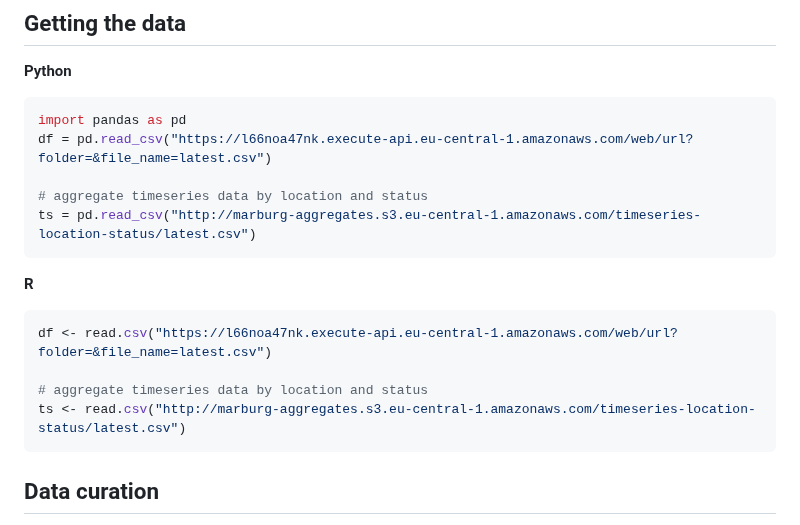
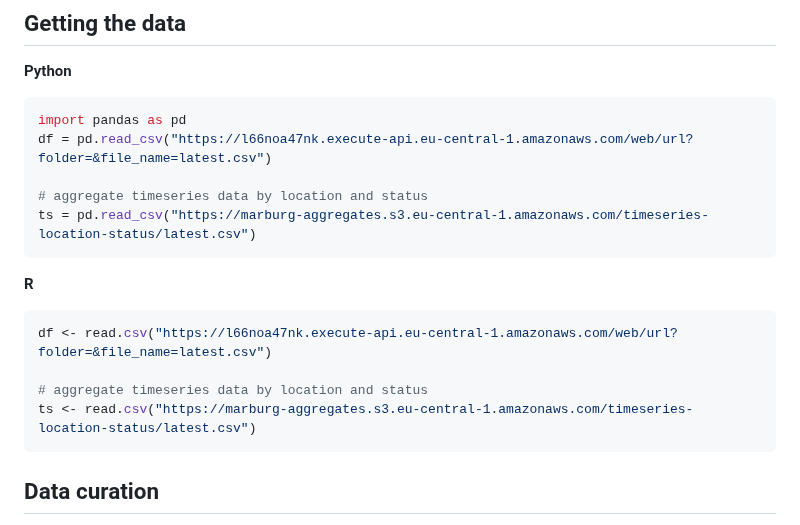
Before and after one commit to globaldothealth/marburg, a Markdown page: README.md, the part around the change. Rendered like a GitHub page.

Commit message:
Use https for timeseries links

````diff
--- a/README.md
+++ b/README.md
@@ -17,7 +17,7 @@ import pandas as pd
 df = pd.read_csv("https://l66noa47nk.execute-api.eu-central-1.amazonaws.com/web/url?folder=&file_name=latest.csv")
 
 # aggregate timeseries data by location and status
-ts = pd.read_csv("http://marburg-aggregates.s3.eu-central-1.amazonaws.com/timeseries-location-status/latest.csv")
+ts = pd.read_csv("https://marburg-aggregates.s3.eu-central-1.amazonaws.com/timeseries-location-status/latest.csv")
 ```
 
 **R**
@@ -26,7 +26,7 @@ ts = pd.read_csv("http://marburg-aggregates.s3.eu-central-1.amazonaws.com/timese
 df <- read.csv("https://l66noa47nk.execute-api.eu-central-1.amazonaws.com/web/url?folder=&file_name=latest.csv")
 
 # aggregate timeseries data by location and status
-ts <- read.csv("http://marburg-aggregates.s3.eu-central-1.amazonaws.com/timeseries-location-status/latest.csv")
+ts <- read.csv("https://marburg-aggregates.s3.eu-central-1.amazonaws.com/timeseries-location-status/latest.csv")
 ```
 
 ## Data curation
````
